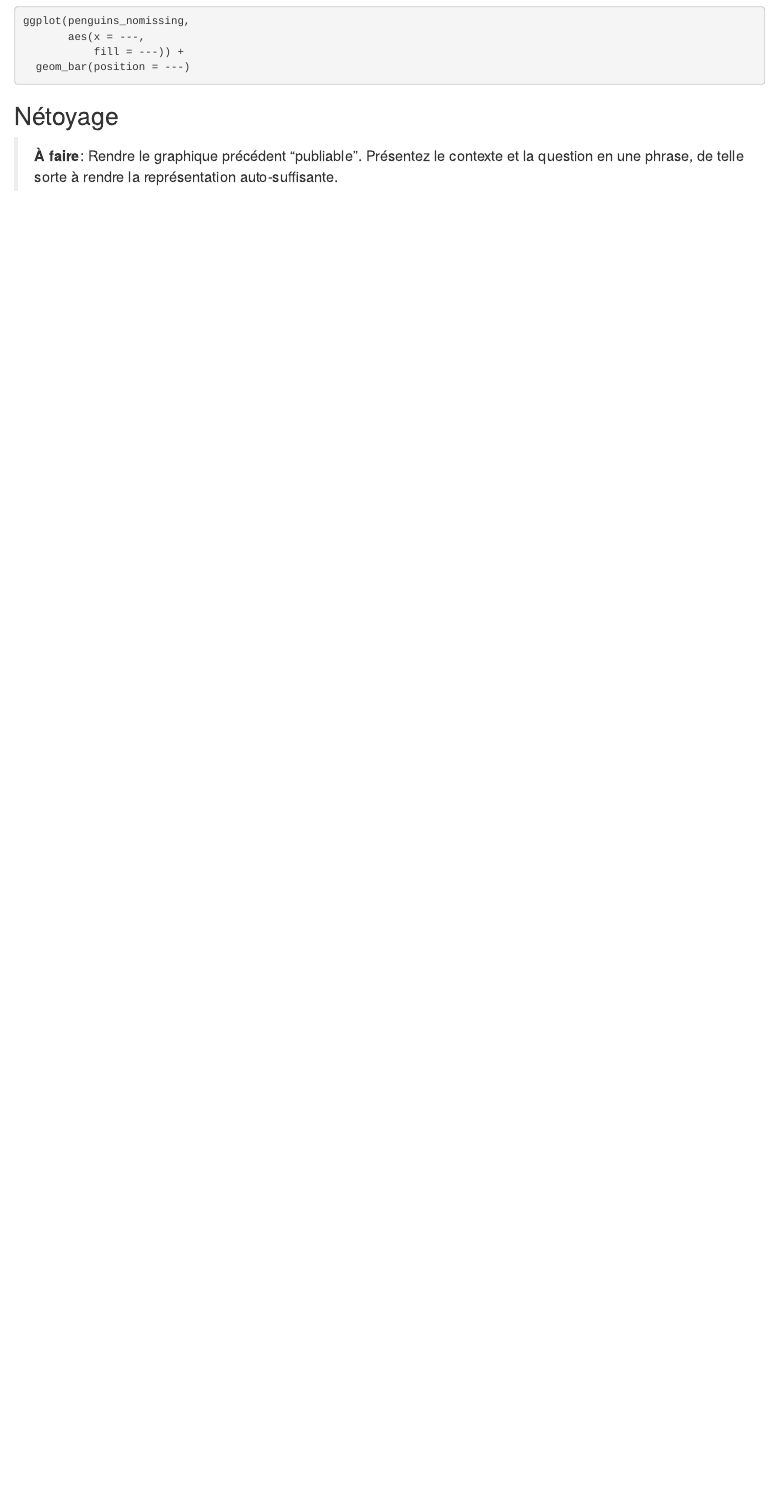
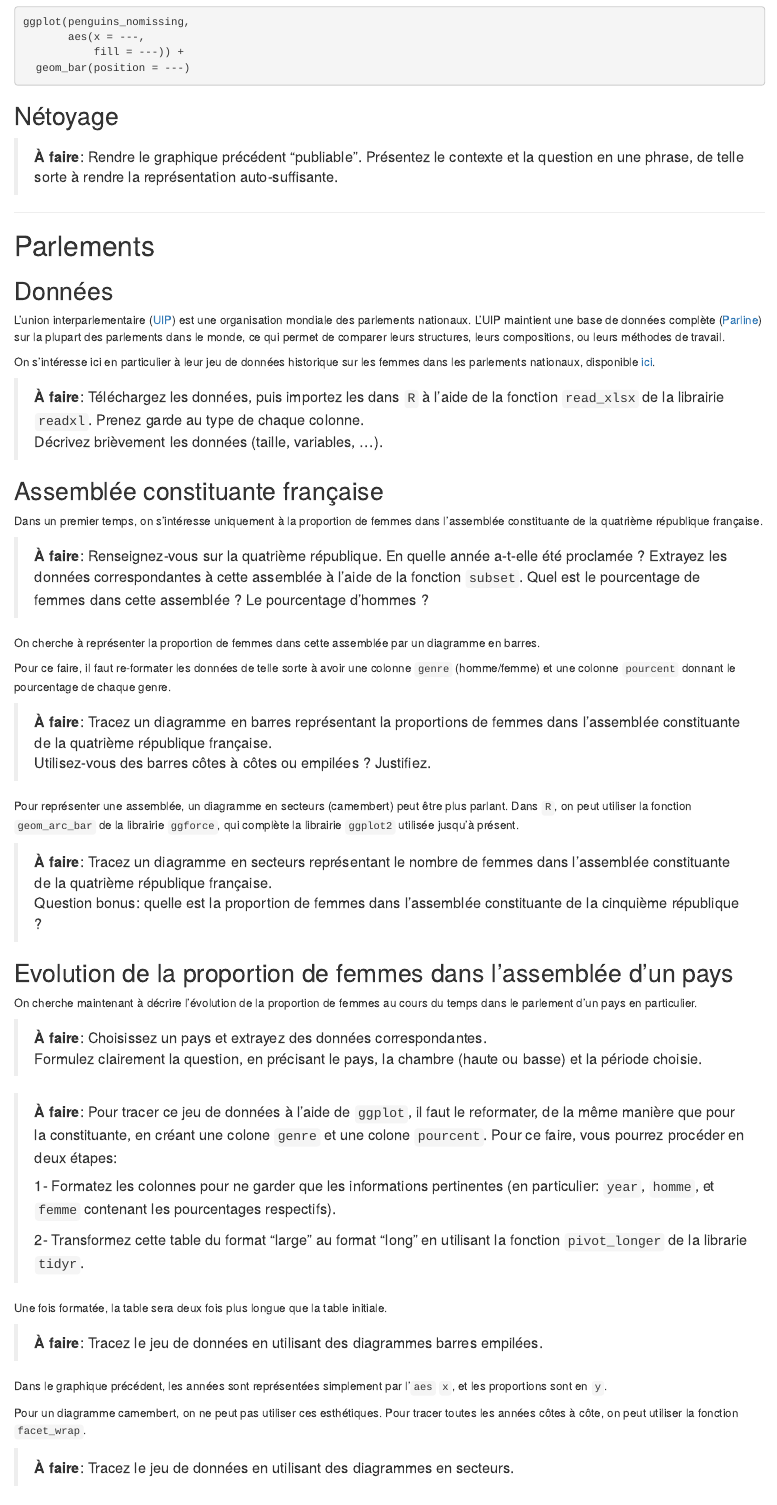
Before and after one commit to pbastide/do3-dataviz, an R Markdown document (TP/TP_03_quali.Rmd): the page in a window 1100 px wide, from 3510 px down before the commit and from 3570 px down after it, so that both start at the same text. Rendered offline with R 4.5, knitr and Pandoc, with nearby package versions.

Commit message:
TP3 - ajout parlements

```diff
--- a/TP/TP_03_quali.Rmd
+++ b/TP/TP_03_quali.Rmd
@@ -188,3 +191,88 @@ ggplot(penguins_nomissing,
 
 > **À faire**: Rendre le graphique précédent "publiable". Présentez le contexte
 et la question en une phrase, de telle sorte à rendre la représentation auto-suffisante.
+
+---
+
+# Parlements
+
+## Données
+
+L'union interparlementaire ([UIP](https://www.ipu.org/fr)) est une organisation
+mondiale des parlements nationaux.
+L'UIP maintient une base de données complète ([Parline](https://data.ipu.org/fr))
+sur la plupart des parlements dans le monde, ce qui permet de comparer
+leurs structures, leurs compositions, ou leurs méthodes de travail.
+
+On s'intéresse ici en particulier à leur jeu de données historique
+sur les femmes dans les parlements nationaux, disponible [ici](https://data.ipu.org/fr/femmes-historiques).
+
+> **À faire**: Téléchargez les données, puis importez les dans `R` à l'aide de
+la fonction `read_xlsx` de la librairie `readxl`. Prenez garde au type de chaque colonne.
+Décrivez brièvement les données (taille, variables, ...).
+
+
+## Assemblée constituante française
+
+Dans un premier temps, on s'intéresse uniquement à la proportion de femmes
+dans l'assemblée constituante de la quatrième république française.
+
+> **À faire**: Renseignez-vous sur la quatrième république.
+En quelle année a-t-elle été proclamée ?
+Extrayez les données correspondantes à cette assemblée
+à l'aide de la fonction `subset`.
+Quel est le pourcentage de femmes dans cette assemblée ?
+Le pourcentage d'hommes ?
+
+On cherche à représenter la proportion de femmes dans cette assemblée par
+un diagramme en barres.
+
+Pour ce faire, il faut re-formater les données de telle sorte à avoir une colonne
+`genre` (homme/femme) et une colonne `pourcent` donnant le pourcentage de
+chaque genre.
+
+> **À faire**: Tracez un diagramme en barres représentant la proportions de femmes
+dans l'assemblée constituante de la quatrième république française.
+Utilisez-vous des barres côtes à côtes ou empilées ? Justifiez.
+
+Pour représenter une assemblée, un diagramme en secteurs (camembert) peut
+être plus parlant.
+Dans `R`, on peut utiliser la fonction `geom_arc_bar` de la librairie
+`ggforce`, qui complète la librairie `ggplot2` utilisée jusqu'à présent.
+
+> **À faire**: Tracez un diagramme en secteurs représentant le nombre de femmes
+dans l'assemblée constituante de la quatrième république française.
+Question bonus: quelle est la proportion de femmes dans l'assemblée constituante
+de la cinquième république ?
+
+
+## Evolution de la proportion de femmes dans l'assemblée d'un pays
+
+On cherche maintenant à décrire l'évolution de la proportion de femmes au cours
+du temps dans le parlement d'un pays en particulier.
+
+> **À faire**: Choisissez un pays et extrayez des données correspondantes.
+Formulez clairement la question, en précisant le pays, la chambre (haute ou basse)
+et la période choisie.
+
+> **À faire**: Pour tracer ce jeu de données à l'aide de `ggplot`,
+il faut le reformater, de la même manière que pour la constituante,
+en créant une colone `genre` et une colone `pourcent`.
+Pour ce faire, vous pourrez procéder en deux étapes:
+>
+>1- Formatez les colonnes pour ne garder que les informations pertinentes (en particulier: `year`, `homme`, et `femme` contenant les pourcentages respectifs).
+>
+>2- Transformez cette table du format "large" au format "long" en utilisant la fonction `pivot_longer` de la librarie `tidyr`.
+
+Une fois formatée, la table sera deux fois plus longue que la table initiale.
+
+> **À faire**: Tracez le jeu de données en utilisant des diagrammes barres empilées.
+
+Dans le graphique précédent, les années sont représentées simplement par
+l'`aes` `x`, et les proportions sont en `y`.
+
+Pour un diagramme camembert, on ne peut pas utiliser ces esthétiques.
+Pour tracer toutes les années côtes à côte, on peut utiliser la fonction
+`facet_wrap`.
+
+> **À faire**: Tracez le jeu de données en utilisant des diagrammes en secteurs.
```
Also changed, not shown: TP/TP_03_quali.Rmd (26 more changed lines).
